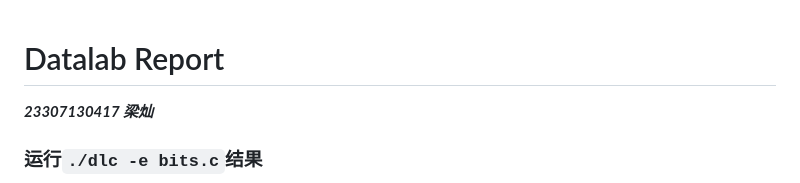
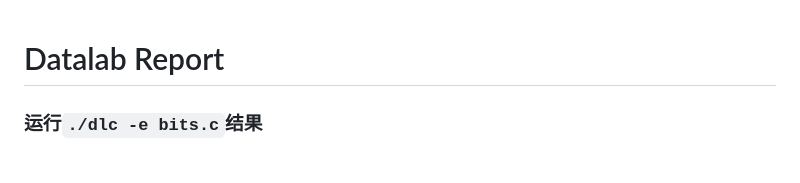
Before and after one commit to yanqinghe1230/ICS-FDU-2024Fall, a Markdown page: lab1/report.md, the part around the change. Rendered like a GitHub page.

```diff
--- a/lab1/report.md
+++ b/lab1/report.md
@@ -1,5 +1,5 @@
 # Datalab Report
-***23307130417 梁灿***
+
 ### 运行`./dlc -e bits.c`结果
 ![dlc](./dlc.png)
 ### 运行`./btest`结果
```
